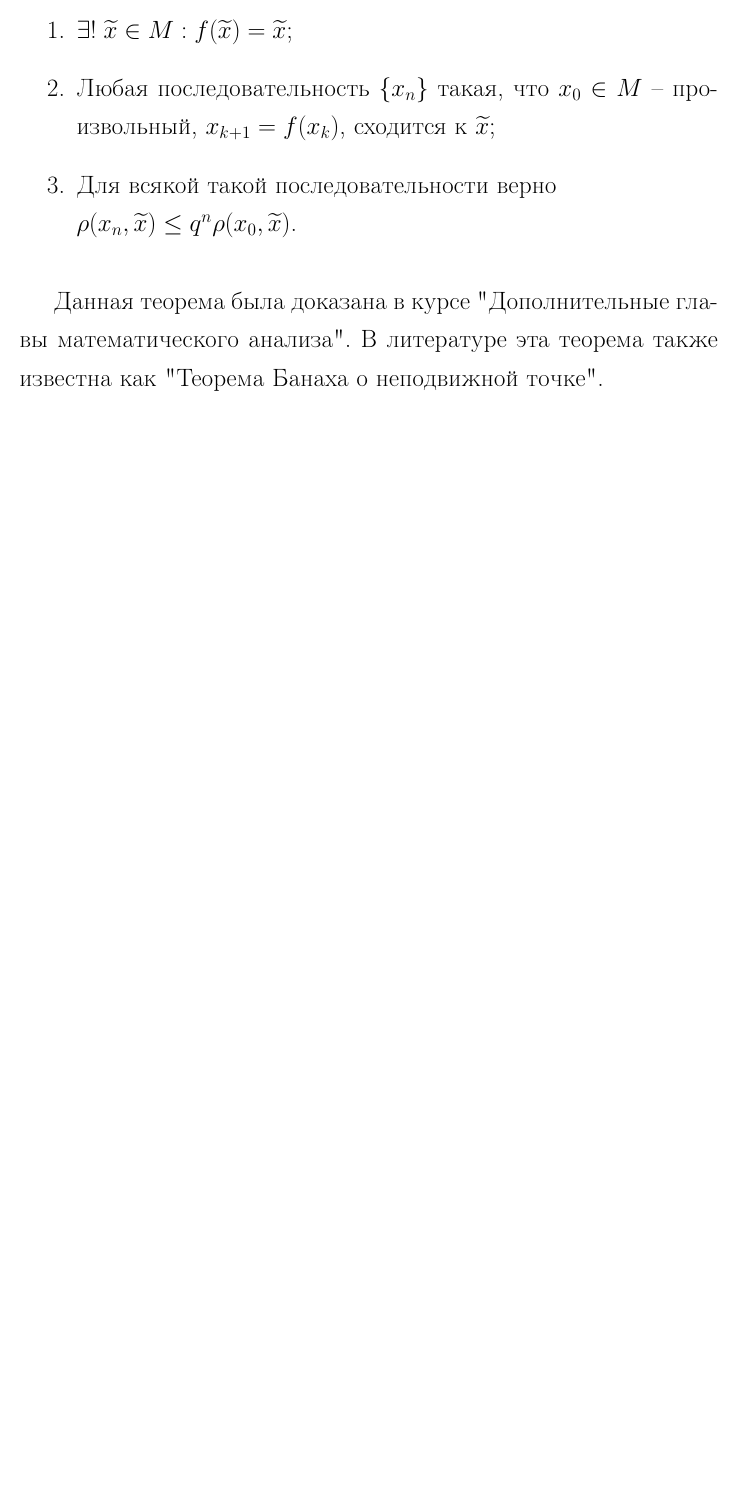
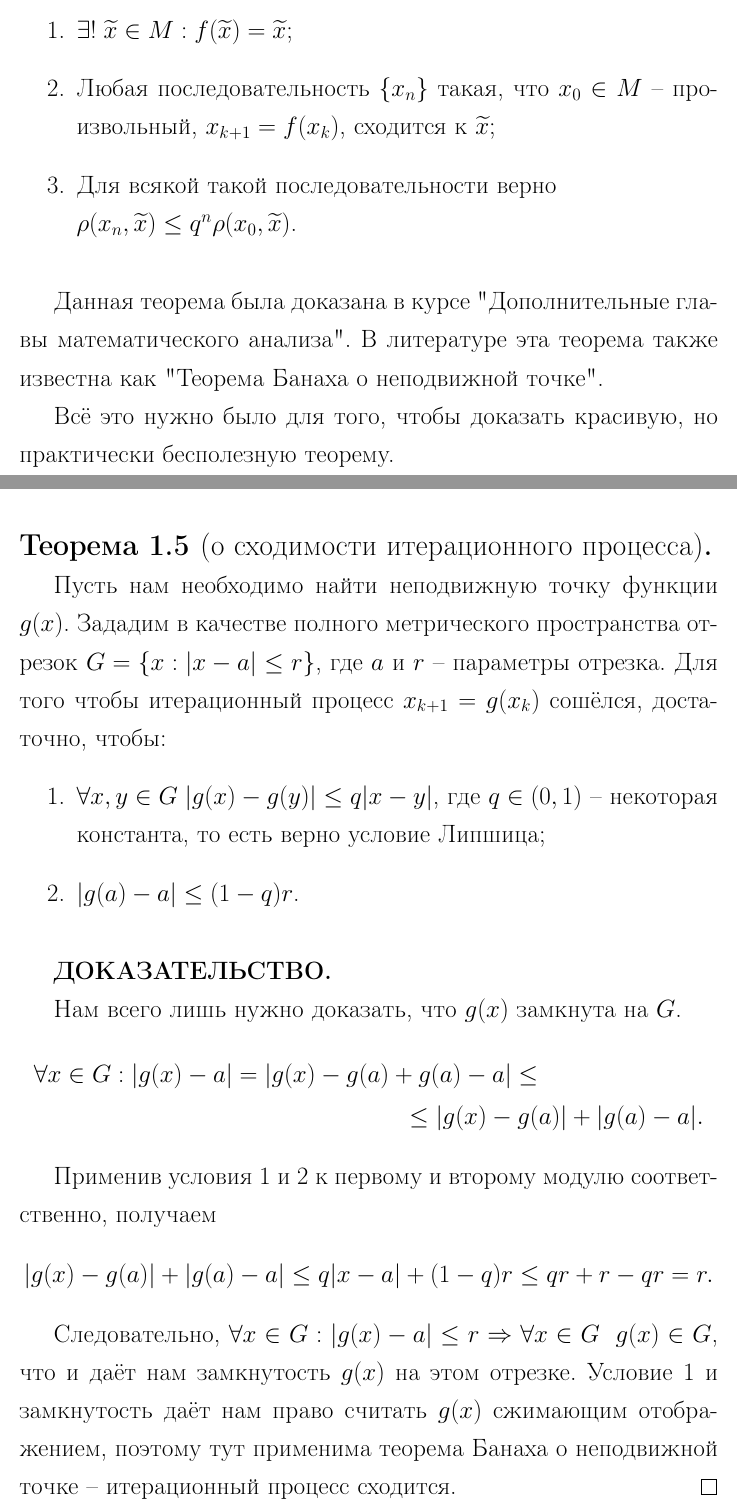
Before and after one commit to mu2so4/Computational-Mathematics-Book, a LaTeX document (main.tex, which reads 1.tex): part of page 6 of 6 before the commit and two parts of pages 6 and 7 of 7 after it, the two joined at a grey line, cut so that both start at the same text, the shorter picture padded with empty space. Compiled offline with pdfLaTeX.

Commit message:
add convergence condidion of fixed-point iteration

```diff
--- a/1.tex
+++ b/1.tex
@@ -89,4 +89,37 @@ $y(x)=0$. Если это просто абстрактное уравнение
 Данная теорема была доказана в курсе "Дополнительные главы математического анализа"{}.
 В литературе эта теорема также известна как "Теорема Банаха о неподвижной точке"{}.
 
+Всё это нужно было для того, чтобы доказать красивую, но практически бесполезную
+теорему.
+
+\begin{theorem}[о сходимости итерационного процесса]
+	Пусть нам необходимо найти неподвижную точку функции $g(x)$. Зададим
+	в качестве полного метрического пространства отрезок $G=\{x: |x-a| \le r\}$,
+	где $a$ и $r$ -- параметры отрезка. Для того чтобы итерационный процесс
+	$x_{k+1}=g(x_k)$ сошёлся, достаточно, чтобы:
+	\begin{enumerate}
+		\item $\forall x,y\in G\;|g(x)-g(y)|\le q|x-y|$, где $q\in(0,1)$ --
+			некоторая константа, то есть верно условие Липшица;
+		\item $|g(a)-a|\le(1-q)r$.
+	\end{enumerate}
+\end{theorem}
+
+\beginproof
+
+	Нам всего лишь нужно доказать, что $g(x)$ замкнута на $G$.
+	\begin{multline*}
+		\forall x\in G:|g(x)-a|=|g(x)-g(a)+g(a)-a|\le \\
+		\le|g(x)-g(a)|+|g(a)-a|.
+	\end{multline*}
+
+	Применив условия 1 и 2 к первому и второму модулю соответственно, получаем
+	\begin{align*}
+		|g(x)-g(a)|+|g(a)-a|\le q|x-a|+(1-q)r\le qr+r-qr=r.
+	\end{align*}
+
+	Следовательно, $\forall x\in G: |g(x)-a|\le r\Rightarrow\forall x\in G\;\;g(x)\in G$,
+	что и даёт нам замкнутость $g(x)$ на этом отрезке. Условие 1 и замкнутость
+	даёт нам право считать $g(x)$ сжимающим отображением, поэтому тут применима
+	теорема Банаха о неподвижной точке -- итерационный процесс сходится.\qed
+
 \end{document}
--- a/main.tex
+++ b/main.tex
@@ -4,6 +4,7 @@
 \usepackage{bookmark}
 \usepackage{subfiles}
 \usepackage{amssymb}
+\usepackage{amsmath}
 \usepackage{hyperref}
 \usepackage{pgfplots}
 \usepackage{textbook}
```
